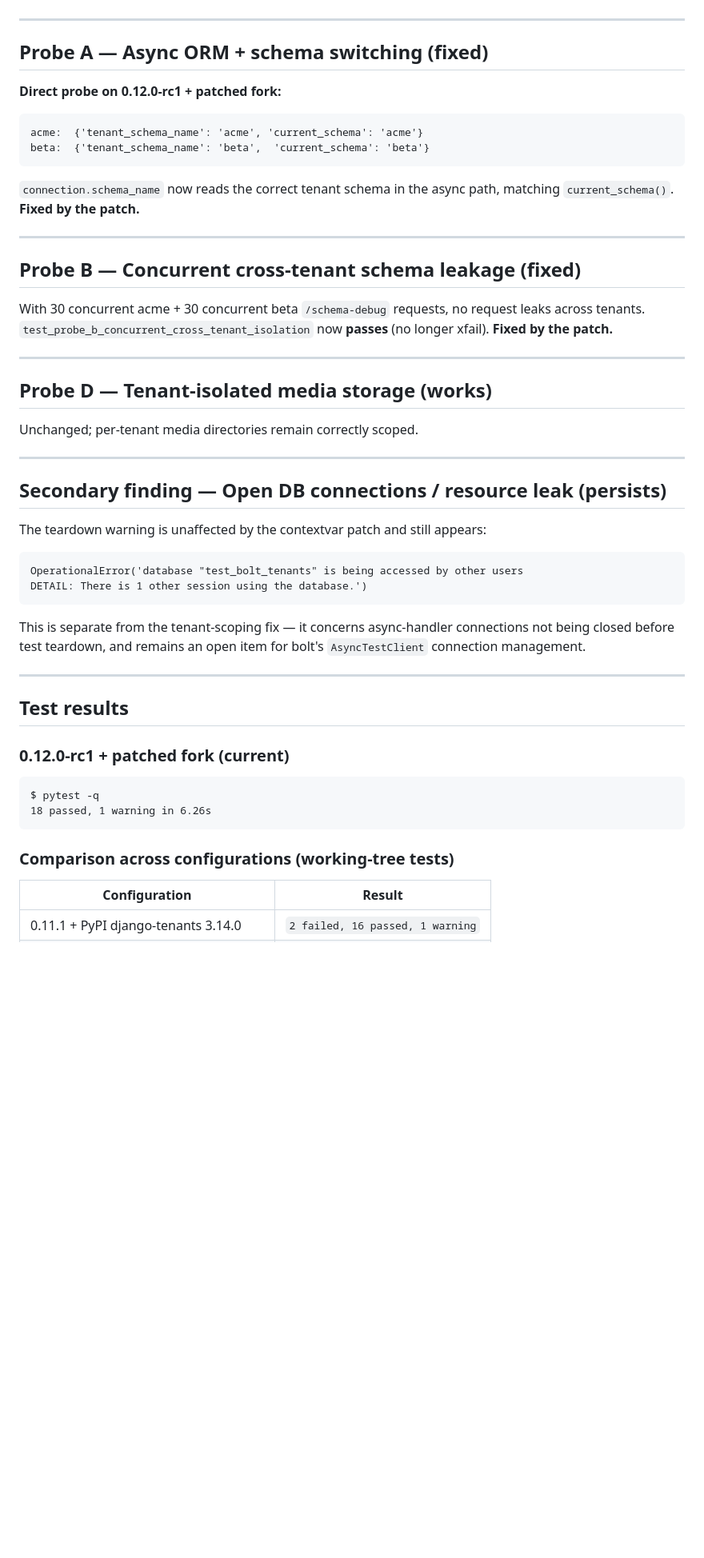
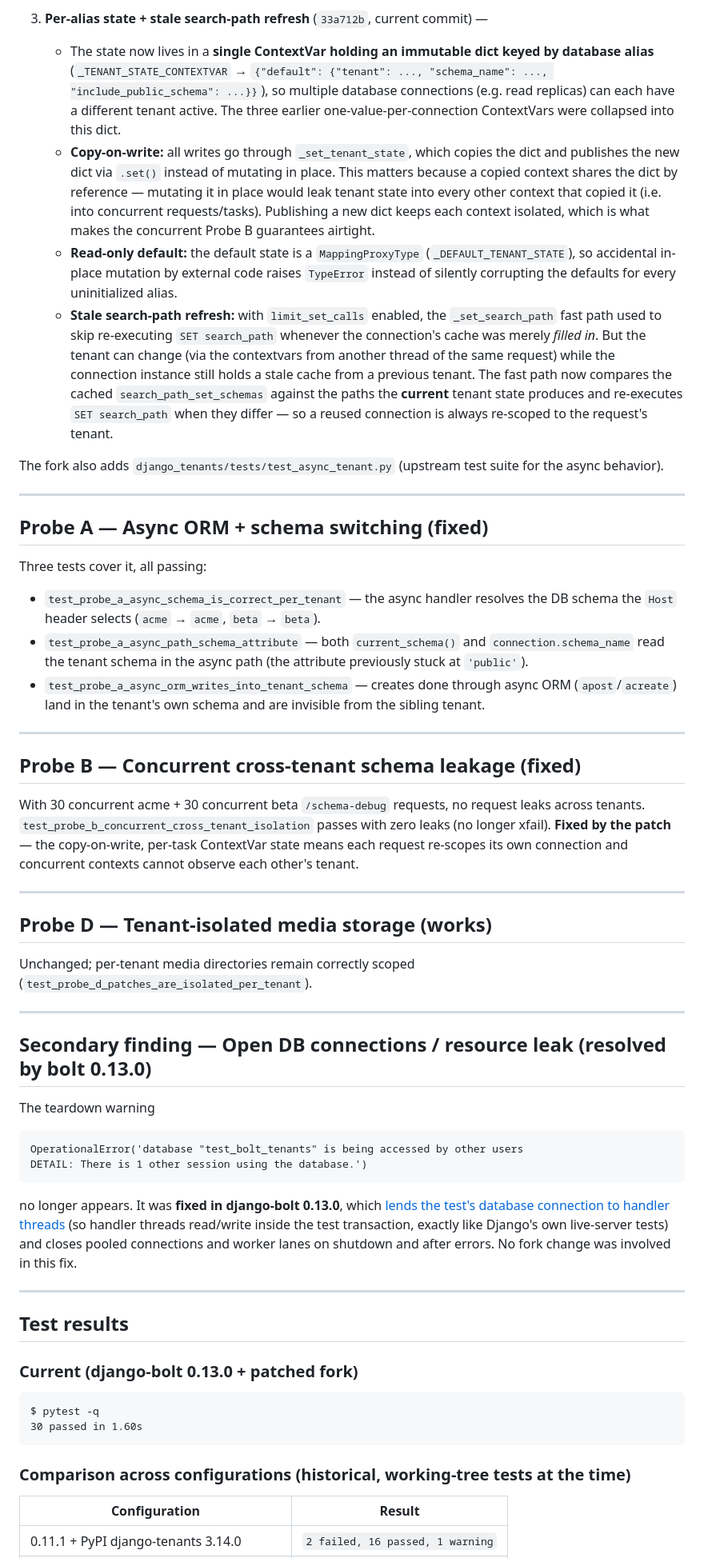
Before and after one commit to jucajuca/django-bolt-tenants, a Markdown page: REPORT.md, the part around one of its changes. Shown at 80% size. Rendered like a GitHub page; blank space fills up the shorter version.

````diff
--- a/REPORT.md
+++ b/REPORT.md
@@ -61,57 +74,95 @@ thread runs the query, without leaking between concurrent requests.
+3. **Per-alias state + stale search-path refresh** (`33a712b`, current commit) —
+   - The state now lives in a **single ContextVar holding an immutable dict
+     keyed by database alias** (`_TENANT_STATE_CONTEXTVAR` →
+     `{"default": {"tenant": ..., "schema_name": ..., "include_public_schema": ...}}`),
+     so multiple database connections (e.g. read replicas) can each have a
+     different tenant active. The three earlier one-value-per-connection
+     ContextVars were collapsed into this dict.
+   - **Copy-on-write:** all writes go through `_set_tenant_state`, which copies
+     the dict and publishes the new dict via `.set()` instead of mutating in
+     place. This matters because a copied context shares the dict by reference —
+     mutating it in place would leak tenant state into every other context that
+     copied it (i.e. into concurrent requests/tasks). Publishing a new dict
+     keeps each context isolated, which is what makes the concurrent Probe B
+     guarantees airtight.
+   - **Read-only default:** the default state is a `MappingProxyType`
+     (`_DEFAULT_TENANT_STATE`), so accidental in-place mutation by external code
+     raises `TypeError` instead of silently corrupting the defaults for every
+     uninitialized alias.
+   - **Stale search-path refresh:** with `limit_set_calls` enabled, the
+     `_set_search_path` fast path used to skip re-executing
+     `SET search_path` whenever the connection's cache was merely *filled in*.
+     But the tenant can change (via the contextvars from another thread of the
+     same request) while the connection instance still holds a stale cache from
+     a previous tenant. The fast path now compares the cached
+     `search_path_set_schemas` against the paths the **current** tenant state
+     produces and re-executes `SET search_path` when they differ — so a reused
+     connection is always re-scoped to the request's tenant.
+
+The fork also adds `django_tenants/tests/test_async_tenant.py` (upstream test
+suite for the async behavior).
 
 ---
 
 ## Probe A — Async ORM + schema switching (fixed)
 
-**Direct probe on 0.12.0-rc1 + patched fork:**
-```
-acme:  {'tenant_schema_name': 'acme', 'current_schema': 'acme'}
-beta:  {'tenant_schema_name': 'beta',  'current_schema': 'beta'}
-```
+Three tests cover it, all passing:
 
-`connection.schema_name` now reads the correct tenant schema in the async path,
-matching `current_schema()`. **Fixed by the patch.**
+- `test_probe_a_async_schema_is_correct_per_tenant` — the async handler resolves
+  the DB schema the `Host` header selects (`acme` → `acme`, `beta` → `beta`).
+- `test_probe_a_async_path_schema_attribute` — both `current_schema()` and
+  `connection.schema_name` read the tenant schema in the async path (the
+  attribute previously stuck at `'public'`).
+- `test_probe_a_async_orm_writes_into_tenant_schema` — creates done through
+  async ORM (`apost`/`acreate`) land in the tenant's own schema and are
+  invisible from the sibling tenant.
 
 ---
 
 ## Probe B — Concurrent cross-tenant schema leakage (fixed)
 
 With 30 concurrent acme + 30 concurrent beta `/schema-debug` requests, no request
-leaks across tenants. `test_probe_b_concurrent_cross_tenant_isolation` now **passes**
-(no longer xfail). **Fixed by the patch.**
+leaks across tenants. `test_probe_b_concurrent_cross_tenant_isolation` passes
+with zero leaks (no longer xfail). **Fixed by the patch** — the copy-on-write,
+per-task ContextVar state means each request re-scopes its own connection and
+concurrent contexts cannot observe each other's tenant.
 
 ---
 
 ## Probe D — Tenant-isolated media storage (works)
 
-Unchanged; per-tenant media directories remain correctly scoped.
+Unchanged; per-tenant media directories remain correctly scoped
+(`test_probe_d_patches_are_isolated_per_tenant`).
 
 ---
 
-## Secondary finding — Open DB connections / resource leak (persists)
+## Secondary finding — Open DB connections / resource leak (resolved by bolt 0.13.0)
 
-The teardown warning is unaffected by the contextvar patch and still appears:
+The teardown warning
+
 ```
 OperationalError('database "test_bolt_tenants" is being accessed by other users
 DETAIL: There is 1 other session using the database.')
 ```
 
-This is separate from the tenant-scoping fix — it concerns async-handler connections
-not being closed before test teardown, and remains an open item for bolt's
-`AsyncTestClient` connection management.
+no longer appears. It was **fixed in django-bolt 0.13.0**, which
+[lends the test's database connection to handler threads](https://github.com/dj-bolt/django-bolt/pull/315)
+(so handler threads read/write inside the test transaction, exactly like
+Django's own live-server tests) and closes pooled connections and worker lanes
+on shutdown and after errors. No fork change was involved in this fix.
 
 ---
 
 ## Test results
 
-### 0.12.0-rc1 + patched fork (current)
+### Current (django-bolt 0.13.0 + patched fork)
 
 ```
 $ pytest -q
-18 passed, 1 warning in 6.26s
+30 passed in 1.60s
 ```
 
-### Comparison across configurations (working-tree tests)
+### Comparison across configurations (historical, working-tree tests at the time)
 
 | Configuration | Result |
 |---------------|--------|
````
Also changed, not shown: other parts of REPORT.md (+59 -43 lines).
